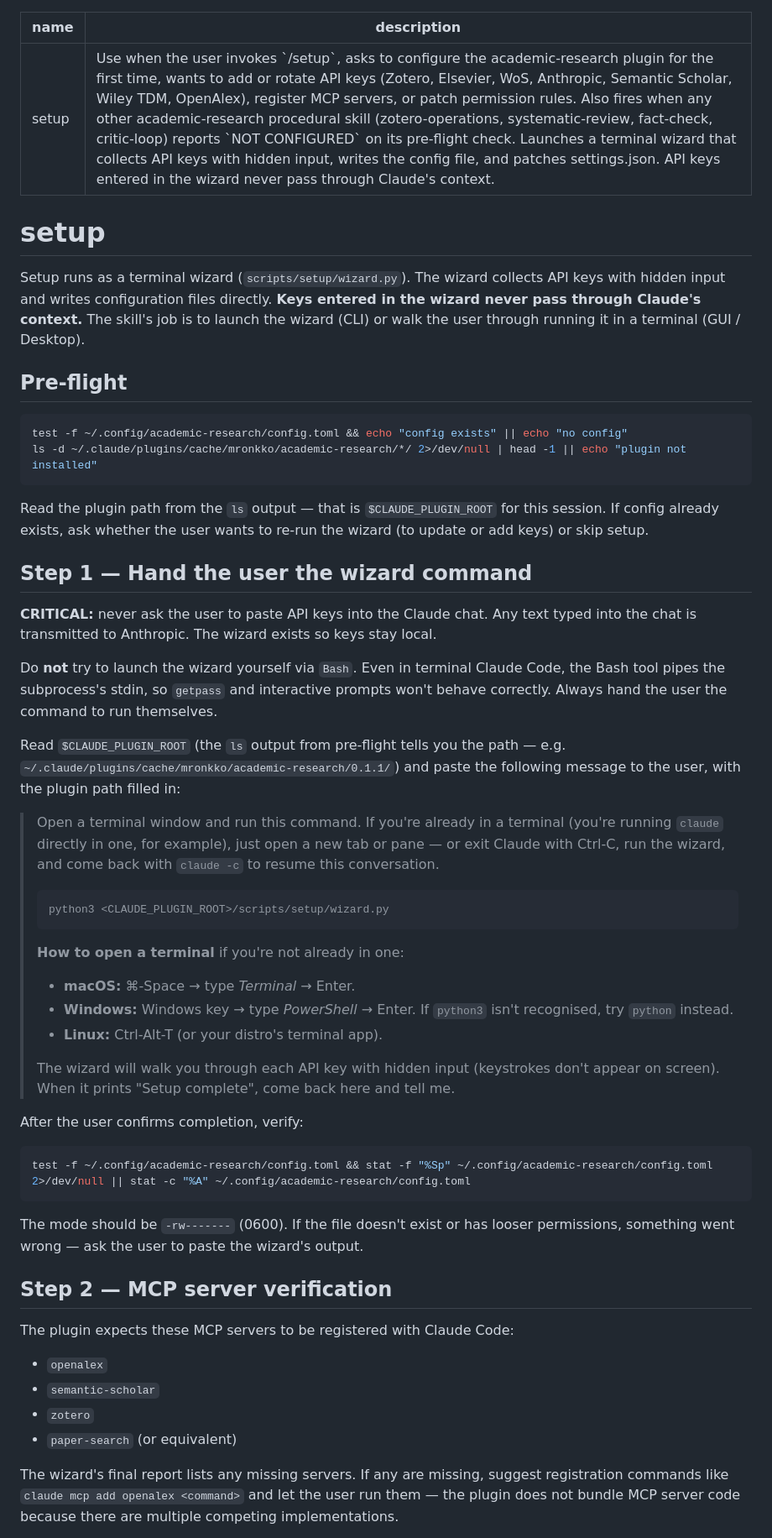
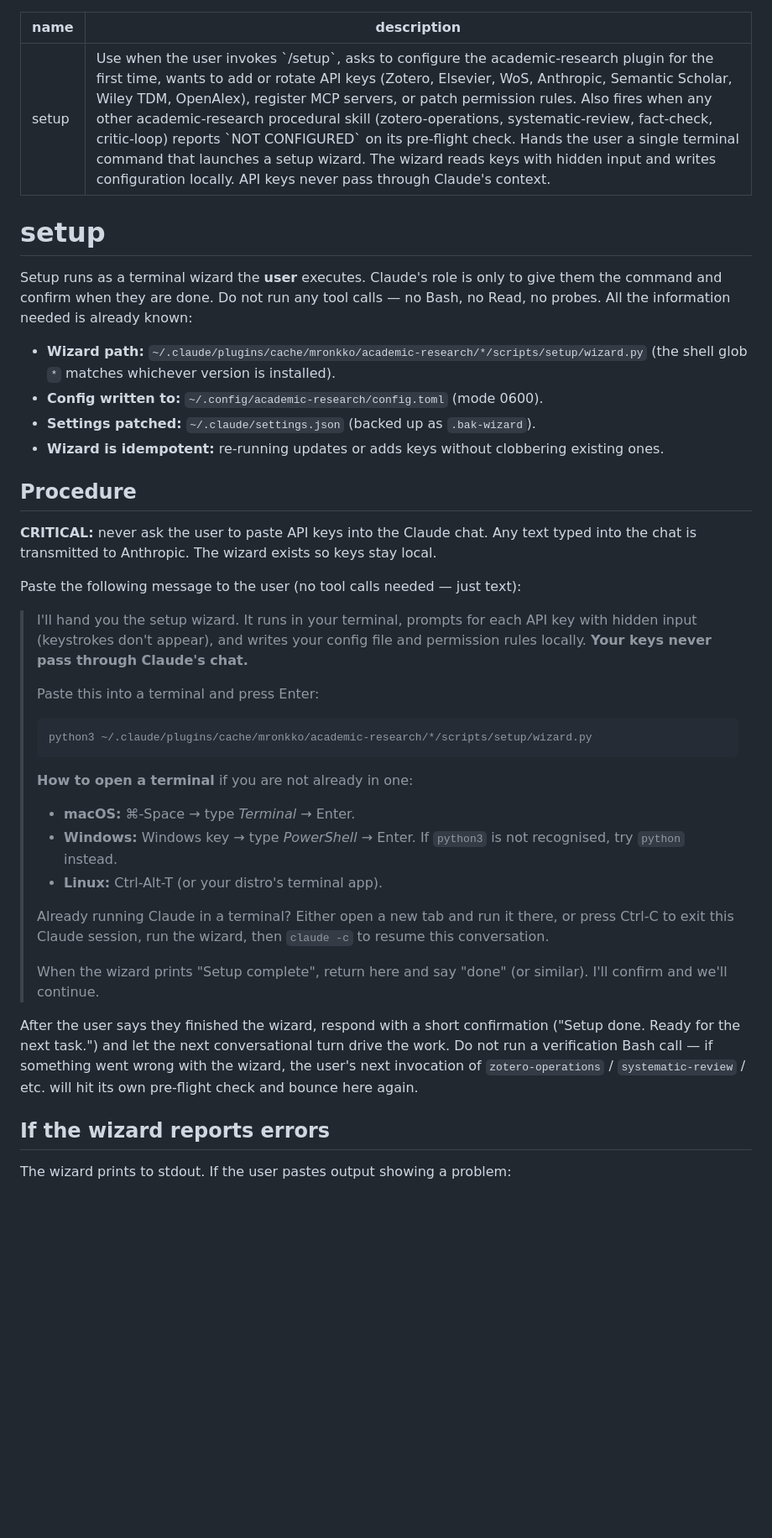
Before and after one commit to mronkko/claude-academic-research, a Markdown page: skills/setup/SKILL.md, the part around one of its changes. Shown at 84% size. Rendered like a GitHub page; blank space fills up the shorter version.

Commit message:
Eliminate Bash probes from /setup skill
The skill now has zero tool calls. Claude just hands the user a single
command (with a shell glob for the version) and waits for them to
confirm. The wizard is idempotent and self-describing, so there's
nothing for Claude to check up front or verify after.

Benefits:
- No permission prompts during /setup.
- Fewer turns (user sees the command immediately, runs it, comes back).
- No dependence on path probes that break if the install layout changes.

The zotero-operations / systematic-review / fact-check / critic-loop
pre-flight checks are unchanged — they're the config-exists gate that
bounces to /setup when needed.

Co-Authored-By: Claude Opus 4.7 (1M context) <noreply@anthropic.com>

````diff
--- a/skills/setup/SKILL.md
+++ b/skills/setup/SKILL.md
@@ -1,84 +1,64 @@
 ---
 name: setup
-description: Use when the user invokes `/setup`, asks to configure the academic-research plugin for the first time, wants to add or rotate API keys (Zotero, Elsevier, WoS, Anthropic, Semantic Scholar, Wiley TDM, OpenAlex), register MCP servers, or patch permission rules. Also fires when any other academic-research procedural skill (zotero-operations, systematic-review, fact-check, critic-loop) reports `NOT CONFIGURED` on its pre-flight check. Launches a terminal wizard that collects API keys with hidden input, writes the config file, and patches settings.json. API keys entered in the wizard never pass through Claude's context.
+description: Use when the user invokes `/setup`, asks to configure the academic-research plugin for the first time, wants to add or rotate API keys (Zotero, Elsevier, WoS, Anthropic, Semantic Scholar, Wiley TDM, OpenAlex), register MCP servers, or patch permission rules. Also fires when any other academic-research procedural skill (zotero-operations, systematic-review, fact-check, critic-loop) reports `NOT CONFIGURED` on its pre-flight check. Hands the user a single terminal command that launches a setup wizard. The wizard reads keys with hidden input and writes configuration locally. API keys never pass through Claude's context.
 ---
 
 # setup
 
-Setup runs as a terminal wizard (`scripts/setup/wizard.py`). The wizard
-collects API keys with hidden input and writes configuration files
-directly. **Keys entered in the wizard never pass through Claude's
-context.** The skill's job is to launch the wizard (CLI) or walk the
-user through running it in a terminal (GUI / Desktop).
+Setup runs as a terminal wizard the **user** executes. Claude's role is
+only to give them the command and confirm when they are done. Do not
+run any tool calls — no Bash, no Read, no probes. All the information
+needed is already known:
 
-## Pre-flight
+- **Wizard path:** `~/.claude/plugins/cache/mronkko/academic-research/*/scripts/setup/wizard.py`
+  (the shell glob `*` matches whichever version is installed).
+- **Config written to:** `~/.config/academic-research/config.toml` (mode 0600).
+- **Settings patched:** `~/.claude/settings.json` (backed up as `.bak-wizard`).
+- **Wizard is idempotent:** re-running updates or adds keys without
+  clobbering existing ones.
 
-```bash
-test -f ~/.config/academic-research/config.toml && echo "config exists" || echo "no config"
-ls -d ~/.claude/plugins/cache/mronkko/academic-research/*/ 2>/dev/null | head -1 || echo "plugin not installed"
-```
-
-Read the plugin path from the `ls` output — that is `$CLAUDE_PLUGIN_ROOT`
-for this session. If config already exists, ask whether the user wants
-to re-run the wizard (to update or add keys) or skip setup.
-
-## Step 1 — Hand the user the wizard command
+## Procedure
 
 **CRITICAL:** never ask the user to paste API keys into the Claude
 chat. Any text typed into the chat is transmitted to Anthropic. The
 wizard exists so keys stay local.
 
-Do **not** try to launch the wizard yourself via `Bash`. Even in
-terminal Claude Code, the Bash tool pipes the subprocess's stdin, so
-`getpass` and interactive prompts won't behave correctly. Always hand
-the user the command to run themselves.
+Paste the following message to the user (no tool calls needed — just
+text):
 
-Read `$CLAUDE_PLUGIN_ROOT` (the `ls` output from pre-flight tells you
-the path — e.g. `~/.claude/plugins/cache/mronkko/academic-research/0.1.1/`)
-and paste the following message to the user, with the plugin path
-filled in:
-
-> Open a terminal window and run this command. If you're already in a
-> terminal (you're running `claude` directly in one, for example), just
-> open a new tab or pane — or exit Claude with Ctrl-C, run the wizard,
-> and come back with `claude -c` to resume this conversation.
+> I'll hand you the setup wizard. It runs in your terminal, prompts for
+> each API key with hidden input (keystrokes don't appear), and writes
+> your config file and permission rules locally. **Your keys never pass
+> through Claude's chat.**
+>
+> Paste this into a terminal and press Enter:
 >
 > ```
-> python3 <CLAUDE_PLUGIN_ROOT>/scripts/setup/wizard.py
+> python3 ~/.claude/plugins/cache/mronkko/academic-research/*/scripts/setup/wizard.py
 > ```
 >
-> **How to open a terminal** if you're not already in one:
+> **How to open a terminal** if you are not already in one:
 > - **macOS:** ⌘-Space → type *Terminal* → Enter.
 > - **Windows:** Windows key → type *PowerShell* → Enter. If `python3`
->   isn't recognised, try `python` instead.
+>   is not recognised, try `python` instead.
 > - **Linux:** Ctrl-Alt-T (or your distro's terminal app).
 >
-> The wizard will walk you through each API key with hidden input
-> (keystrokes don't appear on screen). When it prints "Setup complete",
-> come back here and tell me.
+> Already running Claude in a terminal? Either open a new tab and run
+> it there, or press Ctrl-C to exit this Claude session, run the
+> wizard, then `claude -c` to resume this conversation.
+>
+> When the wizard prints "Setup complete", return here and say "done"
+> (or similar). I'll confirm and we'll continue.
 
-After the user confirms completion, verify:
+After the user says they finished the wizard, respond with a short
+confirmation ("Setup done. Ready for the next task.") and let the next
+conversational turn drive the work. Do not run a verification Bash
+call — if something went wrong with the wizard, the user's next
+invocation of `zotero-operations` / `systematic-review` / etc. will
+hit its own pre-flight check and bounce here again.
 
-```bash
-test -f ~/.config/academic-research/config.toml && stat -f "%Sp" ~/.config/academic-research/config.toml 2>/dev/null || stat -c "%A" ~/.config/academic-research/config.toml
-```
+## If the wizard reports errors
 
-The mode should be `-rw-------` (0600). If the file doesn't exist or
-has looser permissions, something went wrong — ask the user to paste
-the wizard's output.
+The wizard prints to stdout. If the user pastes output showing a
+problem:
 
-## Step 2 — MCP server verification
-
-The plugin expects these MCP servers to be registered with Claude Code:
-
-- `openalex`
-- `semantic-scholar`
-- `zotero`
-- `paper-search` (or equivalent)
-
-The wizard's final report lists any missing servers. If any are
-missing, suggest registration commands like
-`claude mcp add openalex <command>` and let the user run them — the
-plugin does not bundle MCP server code because there are multiple
-competing implementations.
-
````
Also changed, not shown: other parts of skills/setup/SKILL.md (+18 -38 lines).
